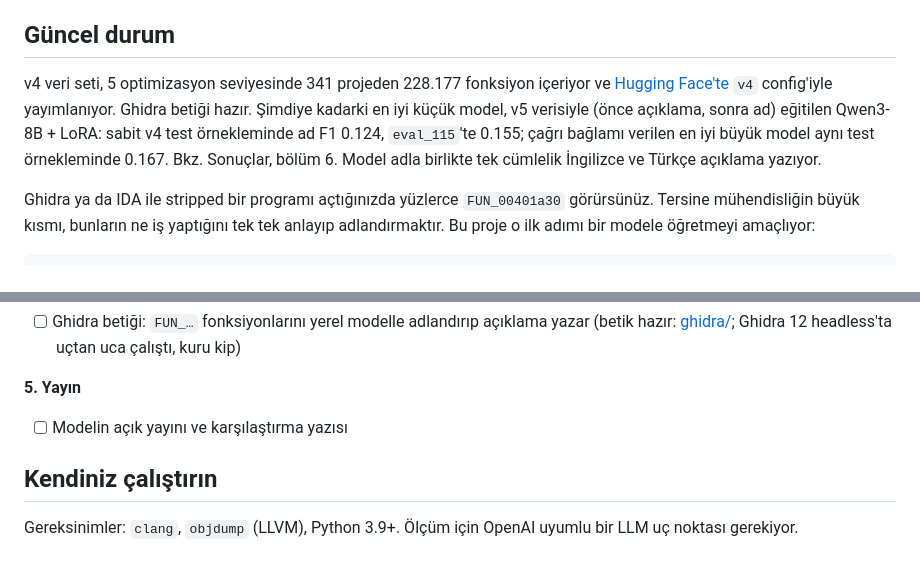
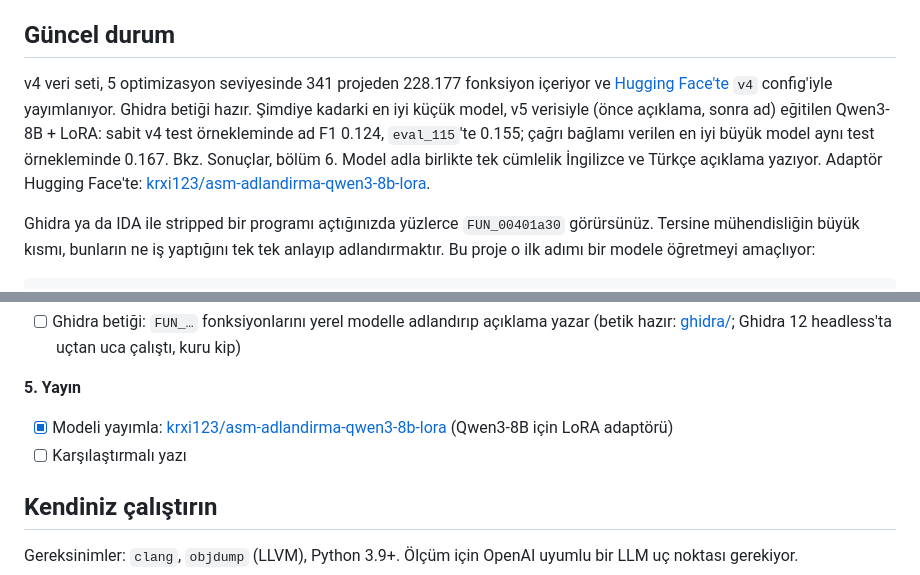
Before and after one commit to krxi/asm-adlandirma, a Markdown page: README.tr.md, 2 parts joined by grey strips. Drawn GitHub-style.

```diff
--- a/README.tr.md
+++ b/README.tr.md
@@ -6,7 +6,7 @@
 
 ## Güncel durum
 
-v4 veri seti, 5 optimizasyon seviyesinde 341 projeden 228.177 fonksiyon içeriyor ve [Hugging Face'te](https://huggingface.co/datasets/krxi123/asm-adlandirma) `v4` config'iyle yayımlanıyor. Ghidra betiği hazır. Şimdiye kadarki en iyi küçük model, v5 verisiyle (önce açıklama, sonra ad) eğitilen Qwen3-8B + LoRA: sabit v4 test örnekleminde ad F1 0.124, `eval_115`'te 0.155; çağrı bağlamı verilen en iyi büyük model aynı test örnekleminde 0.167. Bkz. Sonuçlar, bölüm 6. Model adla birlikte tek cümlelik İngilizce ve Türkçe açıklama yazıyor.
+v4 veri seti, 5 optimizasyon seviyesinde 341 projeden 228.177 fonksiyon içeriyor ve [Hugging Face'te](https://huggingface.co/datasets/krxi123/asm-adlandirma) `v4` config'iyle yayımlanıyor. Ghidra betiği hazır. Şimdiye kadarki en iyi küçük model, v5 verisiyle (önce açıklama, sonra ad) eğitilen Qwen3-8B + LoRA: sabit v4 test örnekleminde ad F1 0.124, `eval_115`'te 0.155; çağrı bağlamı verilen en iyi büyük model aynı test örnekleminde 0.167. Bkz. Sonuçlar, bölüm 6. Model adla birlikte tek cümlelik İngilizce ve Türkçe açıklama yazıyor. Adaptör Hugging Face'te: [krxi123/asm-adlandirma-qwen3-8b-lora](https://huggingface.co/krxi123/asm-adlandirma-qwen3-8b-lora).
 
 Ghidra ya da IDA ile stripped bir programı açtığınızda yüzlerce `FUN_00401a30` görürsünüz. Tersine mühendisliğin büyük kısmı, bunların ne iş yaptığını tek tek anlayıp adlandırmaktır. Bu proje o ilk adımı bir modele öğretmeyi amaçlıyor:
 
@@ -200,7 +200,8 @@ Kırılım: [rapor/MOLAB_V5_KIRILIM.md](rapor/MOLAB_V5_KIRILIM.md); öğretmen e
 - [ ] Ghidra betiği: `FUN_…` fonksiyonlarını yerel modelle adlandırıp açıklama yazar (betik hazır: [ghidra/](ghidra/README.md); Ghidra 12 headless'ta uçtan uca çalıştı, kuru kip)
 
 **5. Yayın**
-- [ ] Modelin açık yayını ve karşılaştırma yazısı
+- [x] Modeli yayımla: [krxi123/asm-adlandirma-qwen3-8b-lora](https://huggingface.co/krxi123/asm-adlandirma-qwen3-8b-lora) (Qwen3-8B için LoRA adaptörü)
+- [ ] Karşılaştırmalı yazı
 
 ## Kendiniz çalıştırın
 
```
Also changed, not shown: README.md (+3 -2 lines).
